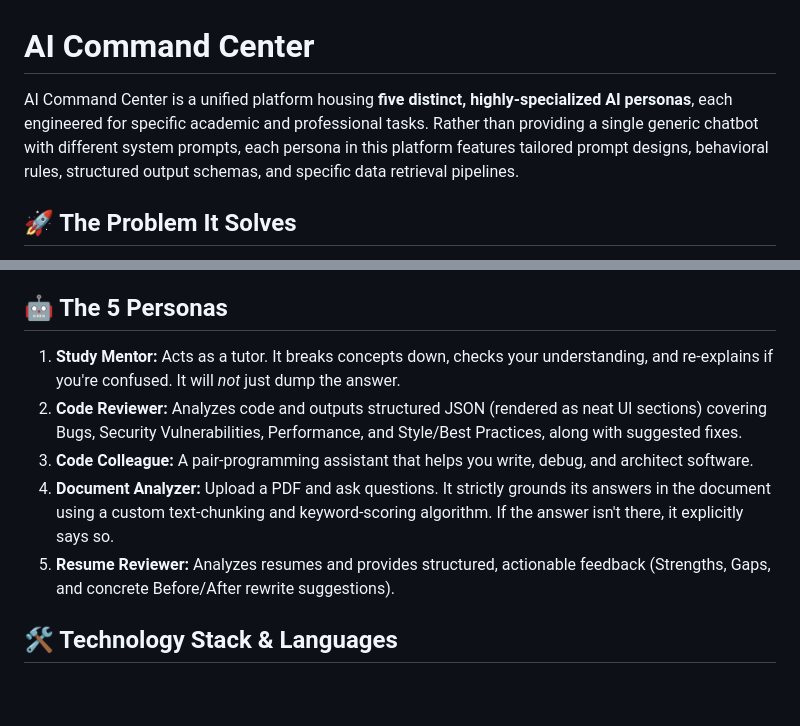
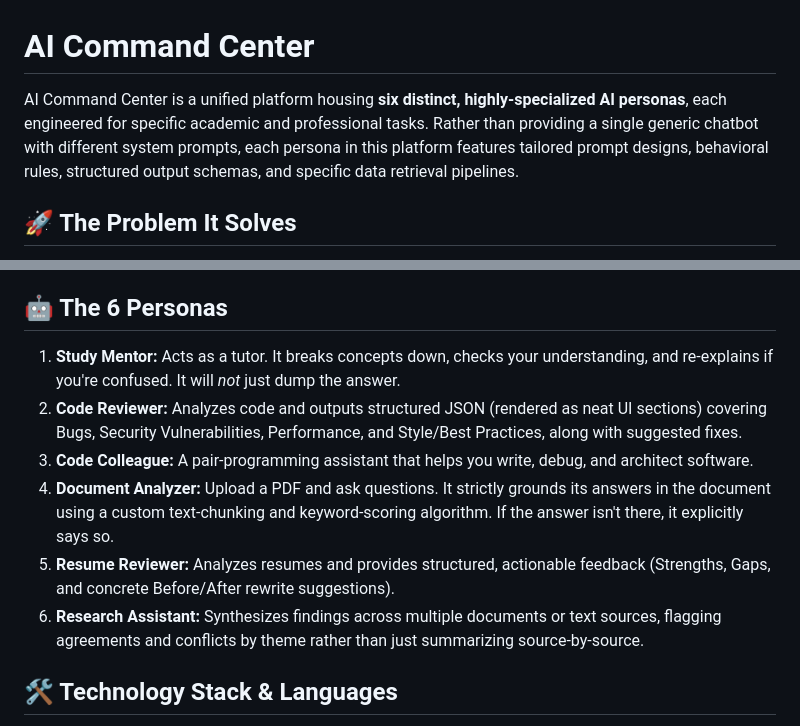
Before and after one commit to Saibhanu9900/Klyvix, a Markdown page: README.md, 2 parts joined by grey strips. GitHub-like rendering; blank space fills up the shorter version.

Commit message:
docs: Fix persona count to 6 and add Research Assistant to the list

```diff
--- a/README.md
+++ b/README.md
@@ -1,6 +1,6 @@
 # AI Command Center
 
-AI Command Center is a unified platform housing **five distinct, highly-specialized AI personas**, each engineered for specific academic and professional tasks. Rather than providing a single generic chatbot with different system prompts, each persona in this platform features tailored prompt designs, behavioral rules, structured output schemas, and specific data retrieval pipelines.
+AI Command Center is a unified platform housing **six distinct, highly-specialized AI personas**, each engineered for specific academic and professional tasks. Rather than providing a single generic chatbot with different system prompts, each persona in this platform features tailored prompt designs, behavioral rules, structured output schemas, and specific data retrieval pipelines.
 
 ## 🚀 The Problem It Solves
 
@@ -11,13 +11,14 @@ AI Command Center solves this by providing:
 2. **Reliability & Fallbacks:** A robust backend that intelligently routes between Gemini and Mistral based on the task, and automatically falls back to Groq if the primary provider hits a rate limit or goes down.
 3. **No Hallucinations on Docs:** A custom Document Analyzer that uses strict keyword-based chunk retrieval (no vector RAG) to ensure it only answers from the text provided.
 
-## 🤖 The 5 Personas
+## 🤖 The 6 Personas
 
 1. **Study Mentor:** Acts as a tutor. It breaks concepts down, checks your understanding, and re-explains if you're confused. It will *not* just dump the answer.
 2. **Code Reviewer:** Analyzes code and outputs structured JSON (rendered as neat UI sections) covering Bugs, Security Vulnerabilities, Performance, and Style/Best Practices, along with suggested fixes.
 3. **Code Colleague:** A pair-programming assistant that helps you write, debug, and architect software.
 4. **Document Analyzer:** Upload a PDF and ask questions. It strictly grounds its answers in the document using a custom text-chunking and keyword-scoring algorithm. If the answer isn't there, it explicitly says so.
 5. **Resume Reviewer:** Analyzes resumes and provides structured, actionable feedback (Strengths, Gaps, and concrete Before/After rewrite suggestions).
+6. **Research Assistant:** Synthesizes findings across multiple documents or text sources, flagging agreements and conflicts by theme rather than just summarizing source-by-source.
 
 ## 🛠️ Technology Stack & Languages
 
```
